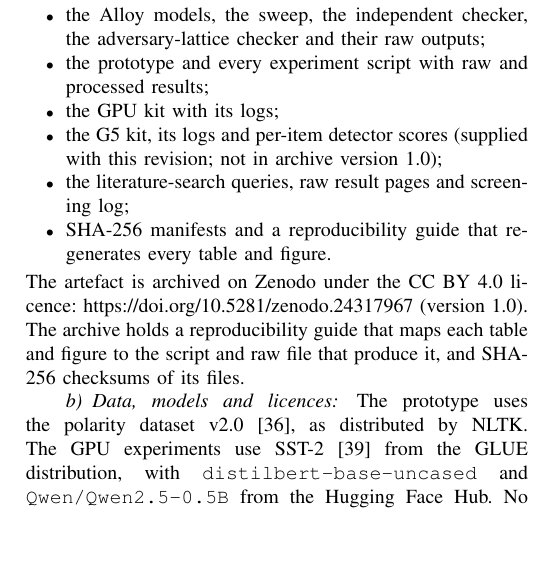
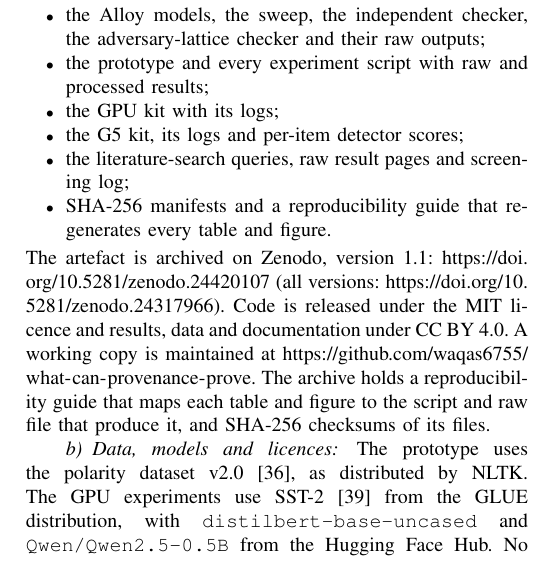
Before and after one commit to waqas6755/what-can-provenance-prove, a LaTeX paper (paper/main.tex): part of one column of page 15 of 17, cut so that both start at the same text, the shorter picture padded with empty space. Compiled offline with pdfLaTeX; a missing font is replaced by an installed copy or a similar font; a LaTeX package or settings file that is missing is left out.

Commit message:
Manuscript v13: Section VIII cites Zenodo v1.1 and the licences
Co-Authored-By: Claude Opus 5.5 <noreply@anthropic.com>
Claude-Session: https://claude.ai/code/session_01VGhpVLuEQohcb3a6KxNTUp

```diff
--- a/paper/main.tex
+++ b/paper/main.tex
@@ -95,12 +95,15 @@ The artefact contains:
   their raw outputs;
 \item the prototype and every experiment script with raw and processed results;
 \item the GPU kit with its logs;
-\item the G5 kit, its logs and per-item detector scores (supplied with this revision; not in archive version~1.0);
+\item the G5 kit, its logs and per-item detector scores;
 \item the literature-search queries, raw result pages and screening log;
 \item SHA-256 manifests and a reproducibility guide that regenerates every table and figure.
 \end{itemize}
-The artefact is archived on Zenodo under the CC~BY~4.0 licence:
-\url{https://doi.org/10.5281/zenodo.24317967} (version~1.0). The archive holds a reproducibility
+The artefact is archived on Zenodo, version~1.1:
+\url{https://doi.org/10.5281/zenodo.24420107} (all versions:
+\url{https://doi.org/10.5281/zenodo.24317966}). Code is released under the MIT licence and
+results, data and documentation under CC~BY~4.0. A working copy is maintained at
+\url{https://github.com/waqas6755/what-can-provenance-prove}. The archive holds a reproducibility
 guide that maps each table and figure to the script and raw file that produce it, and SHA-256
 checksums of its files.
 
```
Also changed, not shown: SHA256SUMS.txt (+1 -1 lines).
